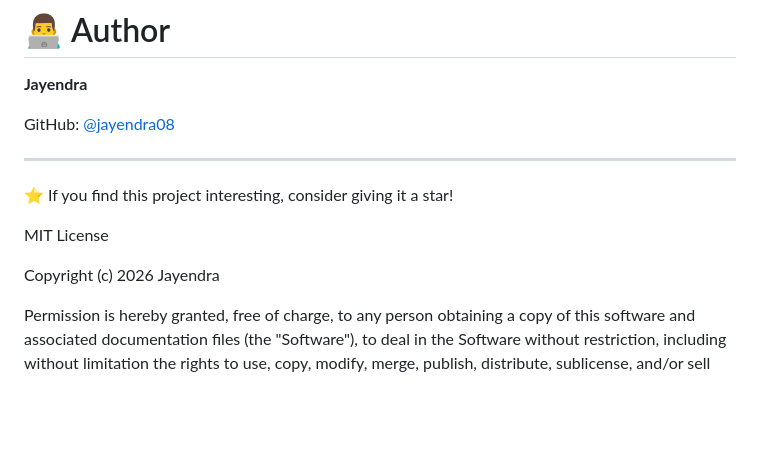
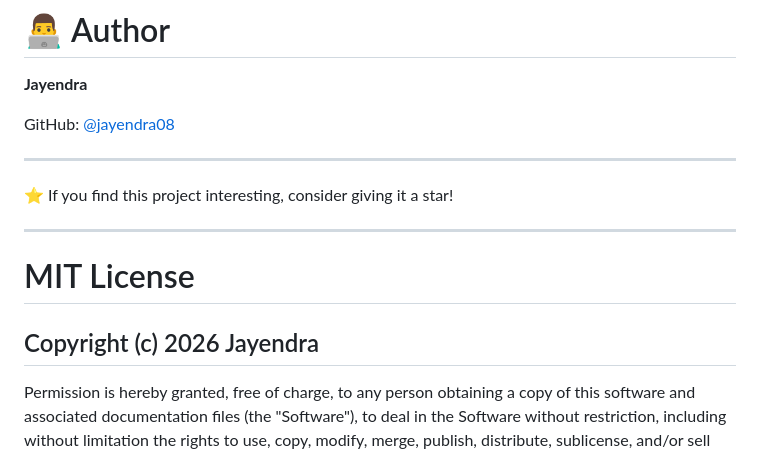
Before and after one commit to jayendra08/scout-ai, a Markdown page: README.md, the part around the change. Drawn GitHub-style; blank space fills up the shorter version.

```diff
--- a/README.md
+++ b/README.md
@@ -265,9 +265,13 @@ GitHub: [@jayendra08](https://github.com/jayendra08)
 
 ⭐ If you find this project interesting, consider giving it a star!
 
-MIT License
+---
 
-Copyright (c) 2026 Jayendra
+
+
+# MIT License
+
+## Copyright (c) 2026 Jayendra
 
 Permission is hereby granted, free of charge, to any person obtaining a copy
 of this software and associated documentation files (the "Software"), to deal
```
